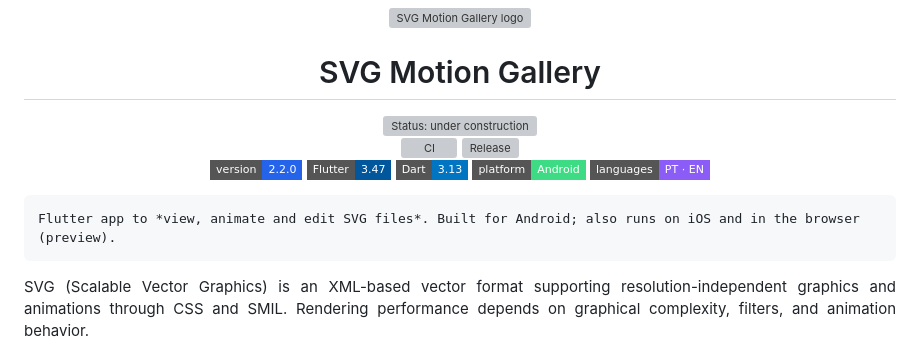
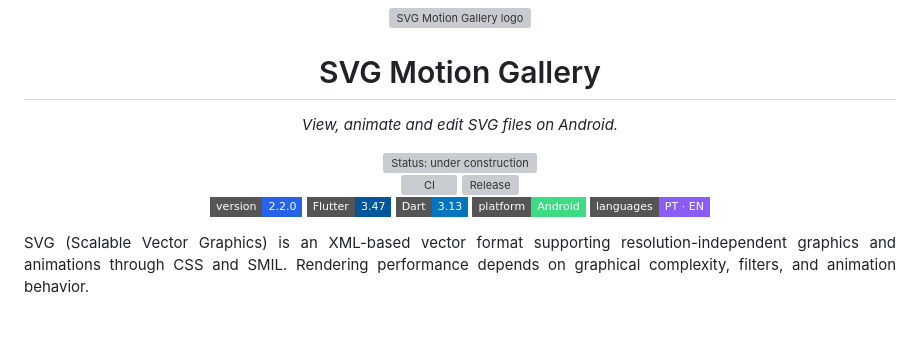
Before and after one commit to lianeheidemann/svg-motion-gallery, a Markdown page: README.md, the part around the change. GitHub-like rendering; badges without logos; blank space fills up the shorter version; grey boxes are pictures that could not be loaded.

Commit message:
Turn README tagline into a centered subtitle under the title
The tagline sat in a code block, so it overflowed on mobile and showed
literal asterisks. It is now an italic subtitle inside the centered header.

Co-Authored-By: Claude Opus 5.5 <noreply@anthropic.com>
Claude-Session: https://claude.ai/code/session_01VC7F4pNoXgYPu5EKyqdWje

````diff
--- a/README.md
+++ b/README.md
@@ -15,6 +15,8 @@
 
 # SVG Motion Gallery
 
+<p><em>View, animate and edit SVG files on Android.</em></p>
+
 <img width="180" alt="Status: under construction" src="assets/badge/badge_under-construction_v2.svg" />
 
 <p>
@@ -28,14 +30,6 @@
 </p>
 
 </div>
-
-
-
-
-```
-Flutter app to *view, animate and edit SVG files*. Built for Android; also runs on iOS and in the browser (preview).
-```
-
 
 
 
````
